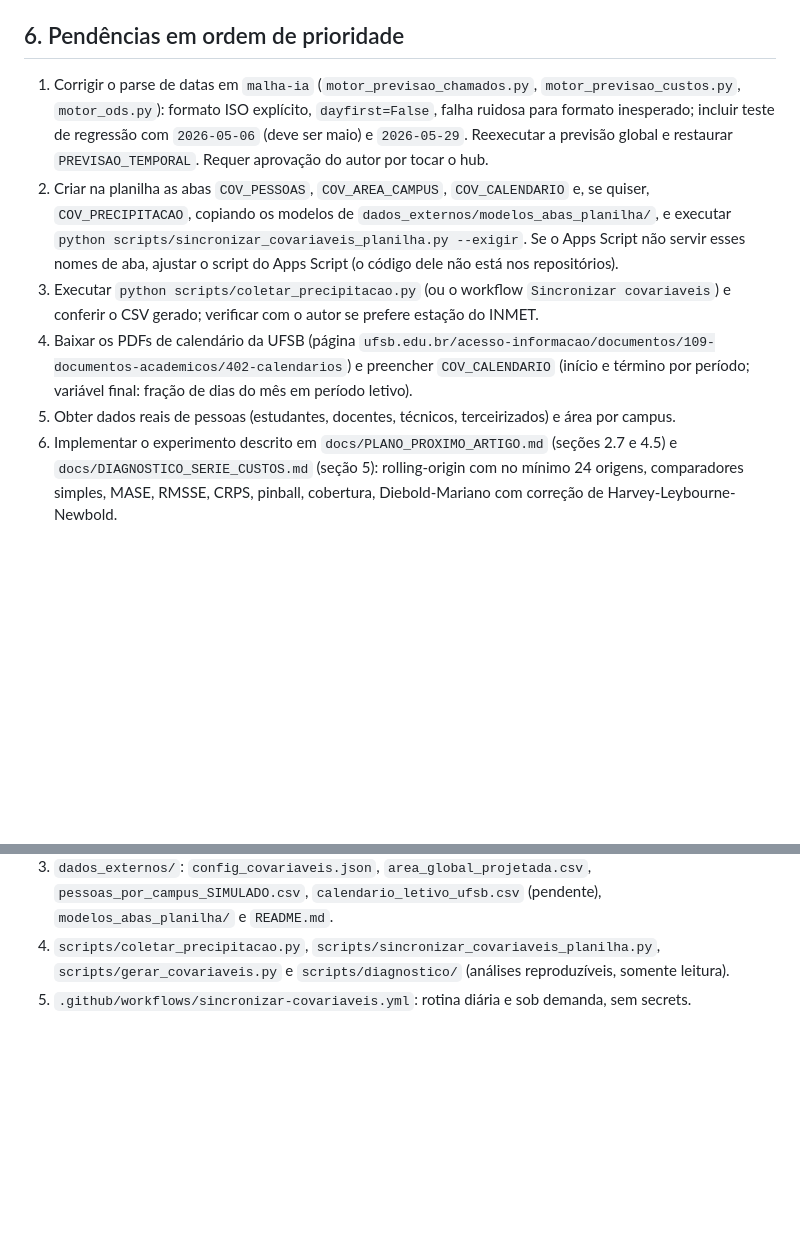
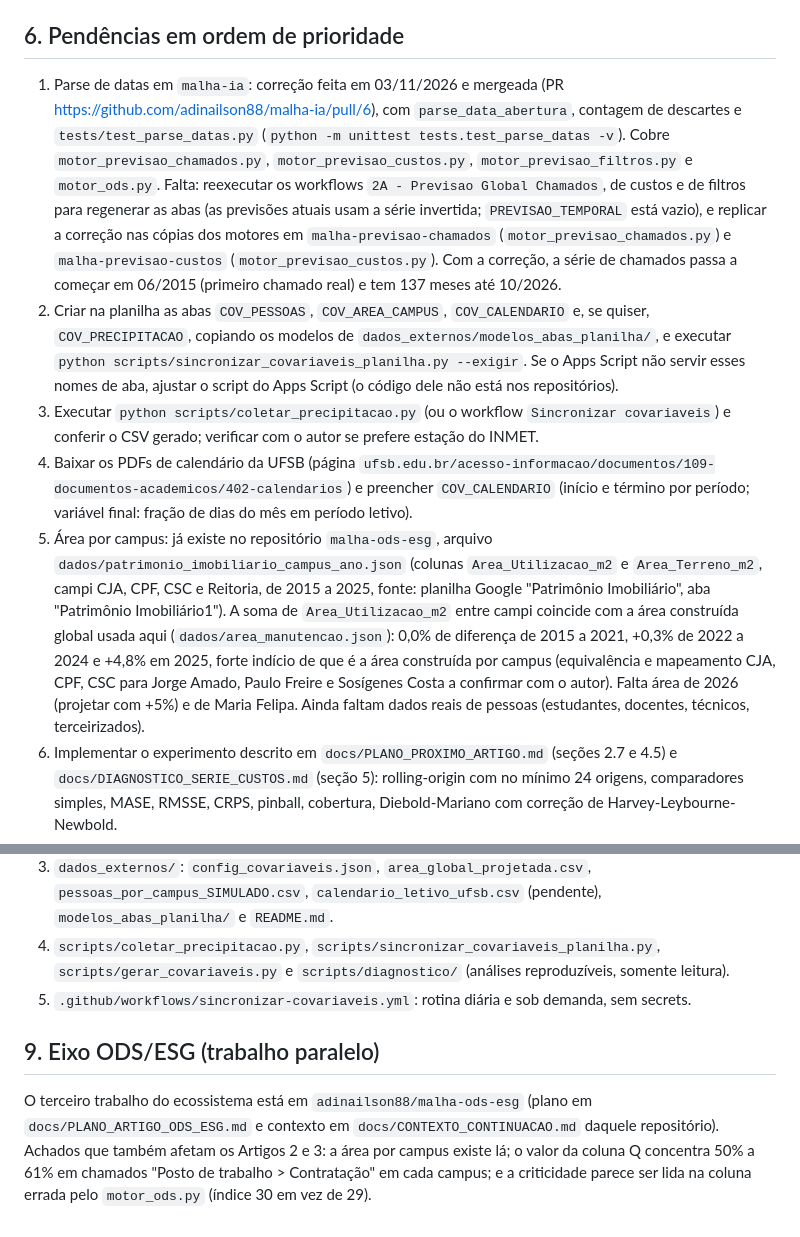
Before and after one commit to adinailson88/malha-previsao-chamados, a Markdown page: docs/CONTEXTO_CONTINUACAO.md, 2 parts joined by grey strips. Rendered like a GitHub page; blank space fills up the shorter version.

Commit message:
Contexto de continuacao: parse de datas mergeado, area por campus encontrada no repo ODS, eixo ODS/ESG
Co-Authored-By: Claude Sonnet 5.5 <noreply@anthropic.com>
Claude-Session: https://claude.ai/code/session_019jWj9MWCREZKJ7D4zAS6zk

```diff
--- a/docs/CONTEXTO_CONTINUACAO.md
+++ b/docs/CONTEXTO_CONTINUACAO.md
@@ -42,11 +42,11 @@ Decidir e preparar o próximo artigo do doutorado de Adinailson Guimarães de Ol
 
 ## 6. Pendências em ordem de prioridade
 
-1. Corrigir o parse de datas em `malha-ia` (`motor_previsao_chamados.py`, `motor_previsao_custos.py`, `motor_ods.py`): formato ISO explícito, `dayfirst=False`, falha ruidosa para formato inesperado; incluir teste de regressão com `2026-05-06` (deve ser maio) e `2026-05-29`. Reexecutar a previsão global e restaurar `PREVISAO_TEMPORAL`. Requer aprovação do autor por tocar o hub.
+1. Parse de datas em `malha-ia`: correção feita em 03/11/2026 e mergeada (PR https://github.com/adinailson88/malha-ia/pull/6), com `parse_data_abertura`, contagem de descartes e `tests/test_parse_datas.py` (`python -m unittest tests.test_parse_datas -v`). Cobre `motor_previsao_chamados.py`, `motor_previsao_custos.py`, `motor_previsao_filtros.py` e `motor_ods.py`. Falta: reexecutar os workflows `2A - Previsao Global Chamados`, de custos e de filtros para regenerar as abas (as previsões atuais usam a série invertida; `PREVISAO_TEMPORAL` está vazio), e replicar a correção nas cópias dos motores em `malha-previsao-chamados` (`motor_previsao_chamados.py`) e `malha-previsao-custos` (`motor_previsao_custos.py`). Com a correção, a série de chamados passa a começar em 06/2015 (primeiro chamado real) e tem 137 meses até 10/2026.
 2. Criar na planilha as abas `COV_PESSOAS`, `COV_AREA_CAMPUS`, `COV_CALENDARIO` e, se quiser, `COV_PRECIPITACAO`, copiando os modelos de `dados_externos/modelos_abas_planilha/`, e executar `python scripts/sincronizar_covariaveis_planilha.py --exigir`. Se o Apps Script não servir esses nomes de aba, ajustar o script do Apps Script (o código dele não está nos repositórios).
 3. Executar `python scripts/coletar_precipitacao.py` (ou o workflow `Sincronizar covariaveis`) e conferir o CSV gerado; verificar com o autor se prefere estação do INMET.
 4. Baixar os PDFs de calendário da UFSB (página `ufsb.edu.br/acesso-informacao/documentos/109-documentos-academicos/402-calendarios`) e preencher `COV_CALENDARIO` (início e término por período; variável final: fração de dias do mês em período letivo).
-5. Obter dados reais de pessoas (estudantes, docentes, técnicos, terceirizados) e área por campus.
+5. Área por campus: já existe no repositório `malha-ods-esg`, arquivo `dados/patrimonio_imobiliario_campus_ano.json` (colunas `Area_Utilizacao_m2` e `Area_Terreno_m2`, campi CJA, CPF, CSC e Reitoria, de 2015 a 2025, fonte: planilha Google "Patrimônio Imobiliário", aba "Patrimônio Imobiliário1"). A soma de `Area_Utilizacao_m2` entre campi coincide com a área construída global usada aqui (`dados/area_manutencao.json`): 0,0% de diferença de 2015 a 2021, +0,3% de 2022 a 2024 e +4,8% em 2025, forte indício de que é a área construída por campus (equivalência e mapeamento CJA, CPF, CSC para Jorge Amado, Paulo Freire e Sosígenes Costa a confirmar com o autor). Falta área de 2026 (projetar com +5%) e de Maria Felipa. Ainda faltam dados reais de pessoas (estudantes, docentes, técnicos, terceirizados).
 6. Implementar o experimento descrito em `docs/PLANO_PROXIMO_ARTIGO.md` (seções 2.7 e 4.5) e `docs/DIAGNOSTICO_SERIE_CUSTOS.md` (seção 5): rolling-origin com no mínimo 24 origens, comparadores simples, MASE, RMSSE, CRPS, pinball, cobertura, Diebold-Mariano com correção de Harvey-Leybourne-Newbold.
 7. Organização do repositório (itens da seção 5 do plano, nenhum executado): fundir ou remover `previsao_chamados_global.yml`, reduzir o cron de 30 minutos de `atualizar-dados-hub.yml`, mover `Referência Bibliográfica - Drive/` para `docs/referencias/`, restringir `pages.yml`, corrigir `CITATION.cff` (aponta para `adinailson88-jpg`), escolher licença, criar `tests/`.
 8. Perguntas ainda abertas ao autor: o rótulo "Posto de trabalho > Contratação" é evento contratual? A queda de ordens de serviço em 2026 é real ou atraso de registro? Existe data de conclusão ou empenho da OS? Qual a relação atual com o orientador e a definição de coautoria (não consta nos repositórios e não foi presumida)? Qual periódico-alvo e qual o Qualis vigente (consultar a Plataforma Sucupira)?
@@ -75,3 +75,7 @@ Na máquina do autor, os hosts de Open-Meteo, INMET, NASA POWER e `ufsb.edu.br`,
 3. `dados_externos/`: `config_covariaveis.json`, `area_global_projetada.csv`, `pessoas_por_campus_SIMULADO.csv`, `calendario_letivo_ufsb.csv` (pendente), `modelos_abas_planilha/` e `README.md`.
 4. `scripts/coletar_precipitacao.py`, `scripts/sincronizar_covariaveis_planilha.py`, `scripts/gerar_covariaveis.py` e `scripts/diagnostico/` (análises reproduzíveis, somente leitura).
 5. `.github/workflows/sincronizar-covariaveis.yml`: rotina diária e sob demanda, sem secrets.
+
+## 9. Eixo ODS/ESG (trabalho paralelo)
+
+O terceiro trabalho do ecossistema está em `adinailson88/malha-ods-esg` (plano em `docs/PLANO_ARTIGO_ODS_ESG.md` e contexto em `docs/CONTEXTO_CONTINUACAO.md` daquele repositório). Achados que também afetam os Artigos 2 e 3: a área por campus existe lá; o valor da coluna Q concentra 50% a 61% em chamados "Posto de trabalho > Contratação" em cada campus; e a criticidade parece ser lida na coluna errada pelo `motor_ods.py` (índice 30 em vez de 29).
```
Also changed, not shown: dados_externos/README.md (+1 -1 lines).
